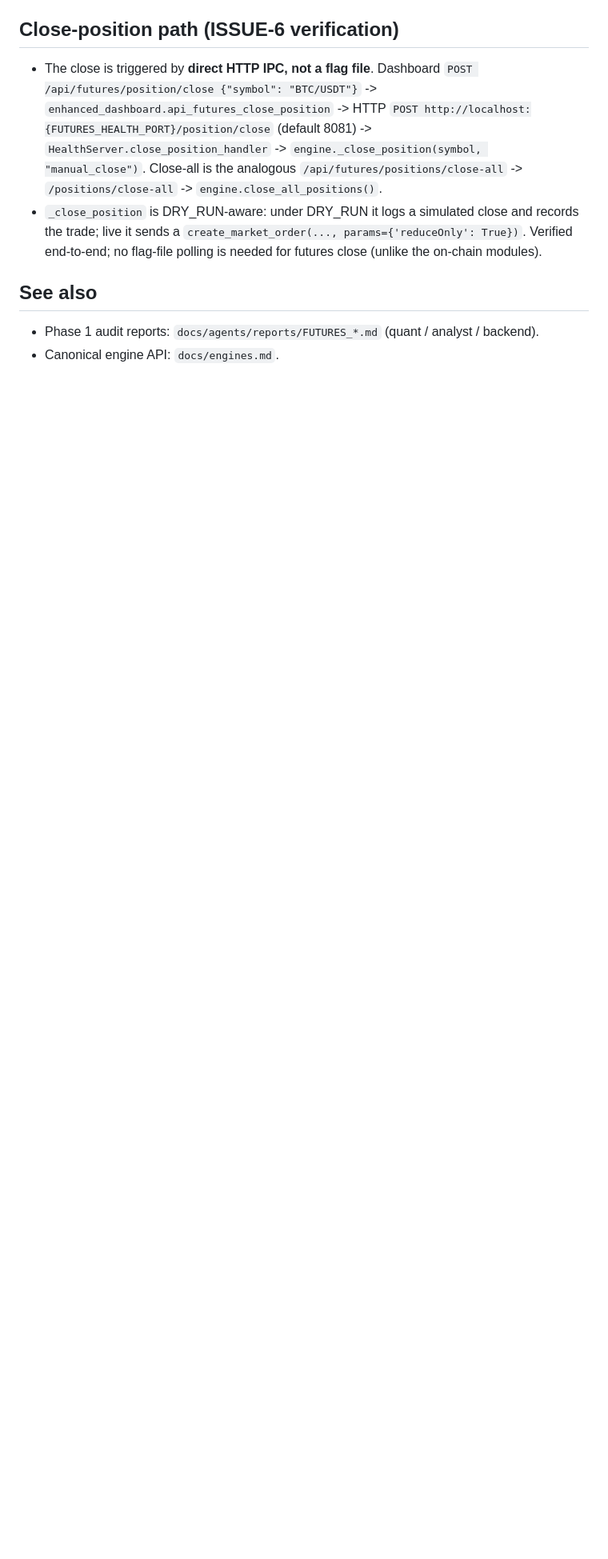
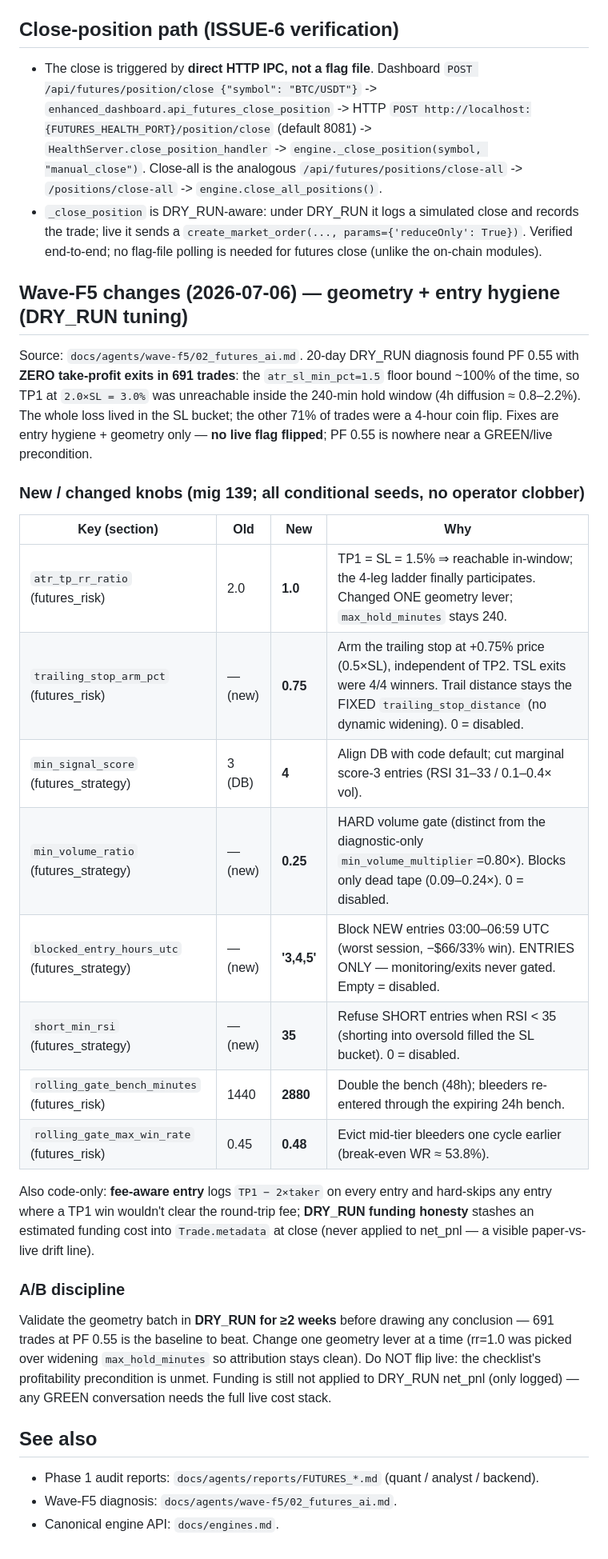
Before and after one commit to alioanka/claudedex, a Markdown page: modules/futures_trading/CLAUDE.md, the part around the change. Shown at 80% size. Drawn GitHub-style; blank space fills up the shorter version.

Commit message:
[analyst] futures: CLAUDE.md Wave-F5 knobs table + A/B discipline notes

```diff
--- a/modules/futures_trading/CLAUDE.md
+++ b/modules/futures_trading/CLAUDE.md
@@ -261,6 +261,41 @@ DRY_RUN before going live. No backtest was run in this environment.
   params={'reduceOnly': True})`. Verified end-to-end; no flag-file polling is
   needed for futures close (unlike the on-chain modules).
 
+## Wave-F5 changes (2026-07-06) — geometry + entry hygiene (DRY_RUN tuning)
+Source: `docs/agents/wave-f5/02_futures_ai.md`. 20-day DRY_RUN diagnosis found
+PF 0.55 with **ZERO take-profit exits in 691 trades**: the `atr_sl_min_pct=1.5`
+floor bound ~100% of the time, so TP1 at `2.0×SL = 3.0%` was unreachable inside
+the 240-min hold window (4h diffusion ≈ 0.8–2.2%). The whole loss lived in the
+SL bucket; the other 71% of trades were a 4-hour coin flip. Fixes are entry
+hygiene + geometry only — **no live flag flipped**; PF 0.55 is nowhere near a
+GREEN/live precondition.
+
+### New / changed knobs (mig 139; all conditional seeds, no operator clobber)
+| Key (section) | Old | New | Why |
+|---|---|---|---|
+| `atr_tp_rr_ratio` (futures_risk) | 2.0 | **1.0** | TP1 = SL = 1.5% ⇒ reachable in-window; the 4-leg ladder finally participates. Changed ONE geometry lever; `max_hold_minutes` stays 240. |
+| `trailing_stop_arm_pct` (futures_risk) | — (new) | **0.75** | Arm the trailing stop at +0.75% price (0.5×SL), independent of TP2. TSL exits were 4/4 winners. Trail distance stays the FIXED `trailing_stop_distance` (no dynamic widening). 0 = disabled. |
+| `min_signal_score` (futures_strategy) | 3 (DB) | **4** | Align DB with code default; cut marginal score-3 entries (RSI 31–33 / 0.1–0.4× vol). |
+| `min_volume_ratio` (futures_strategy) | — (new) | **0.25** | HARD volume gate (distinct from the diagnostic-only `min_volume_multiplier`=0.80×). Blocks only dead tape (0.09–0.24×). 0 = disabled. |
+| `blocked_entry_hours_utc` (futures_strategy) | — (new) | **'3,4,5'** | Block NEW entries 03:00–06:59 UTC (worst session, −$66/33% win). ENTRIES ONLY — monitoring/exits never gated. Empty = disabled. |
+| `short_min_rsi` (futures_strategy) | — (new) | **35** | Refuse SHORT entries when RSI < 35 (shorting into oversold filled the SL bucket). 0 = disabled. |
+| `rolling_gate_bench_minutes` (futures_risk) | 1440 | **2880** | Double the bench (48h); bleeders re-entered through the expiring 24h bench. |
+| `rolling_gate_max_win_rate` (futures_risk) | 0.45 | **0.48** | Evict mid-tier bleeders one cycle earlier (break-even WR ≈ 53.8%). |
+
+Also code-only: **fee-aware entry** logs `TP1 − 2×taker` on every entry and
+hard-skips any entry where a TP1 win wouldn't clear the round-trip fee; **DRY_RUN
+funding honesty** stashes an estimated funding cost into `Trade.metadata` at
+close (never applied to net_pnl — a visible paper-vs-live drift line).
+
+### A/B discipline
+Validate the geometry batch in **DRY_RUN for ≥2 weeks** before drawing any
+conclusion — 691 trades at PF 0.55 is the baseline to beat. Change one geometry
+lever at a time (rr=1.0 was picked over widening `max_hold_minutes` so
+attribution stays clean). Do NOT flip live: the checklist's profitability
+precondition is unmet. Funding is still not applied to DRY_RUN net_pnl (only
+logged) — any GREEN conversation needs the full live cost stack.
+
 ## See also
 - Phase 1 audit reports: `docs/agents/reports/FUTURES_*.md` (quant / analyst / backend).
+- Wave-F5 diagnosis: `docs/agents/wave-f5/02_futures_ai.md`.
 - Canonical engine API: `docs/engines.md`.
```
